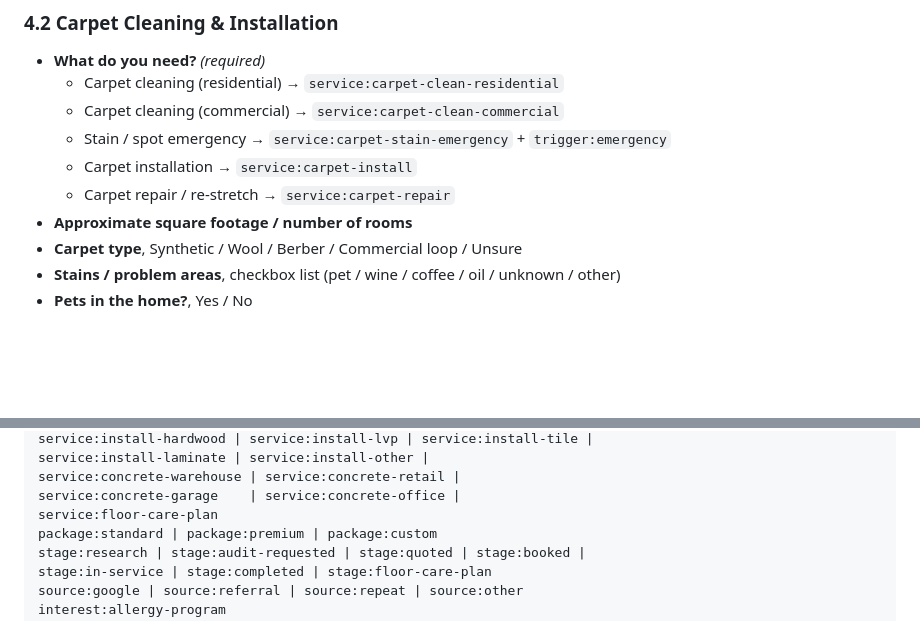
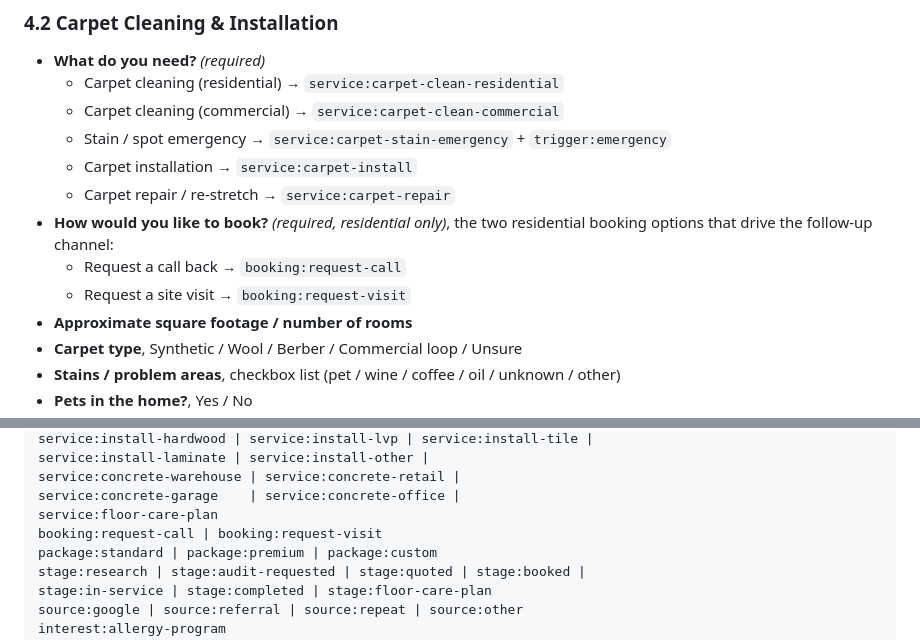
Before and after one commit to branderboy/midland, a Markdown page: forms.md, 2 parts joined by grey strips. Drawn GitHub-style; blank space fills up the shorter version.

Commit message:
Add residential booking options: request a call or a site visit
Residential carpet cleaning leads now pick a booking channel on the
intake form, tagged as booking:request-call or booking:request-visit
so the follow-up sequence routes to the right team.

```diff
--- a/forms.md
+++ b/forms.md
@@ -119,6 +119,10 @@ Used for sand & refinish, recoat, stain change, restoration.
   - Stain / spot emergency → `service:carpet-stain-emergency` + `trigger:emergency`
   - Carpet installation → `service:carpet-install`
   - Carpet repair / re-stretch → `service:carpet-repair`
+- **How would you like to book?** *(required, residential only)*, the two
+  residential booking options that drive the follow-up channel:
+  - Request a call back → `booking:request-call`
+  - Request a site visit → `booking:request-visit`
 - **Approximate square footage / number of rooms**
 - **Carpet type**, Synthetic / Wool / Berber / Commercial loop / Unsure
 - **Stains / problem areas**, checkbox list (pet / wine / coffee / oil / unknown / other)
@@ -207,6 +211,7 @@ service:install-laminate | service:install-other |
 service:concrete-warehouse | service:concrete-retail |
 service:concrete-garage    | service:concrete-office |
 service:floor-care-plan
+booking:request-call | booking:request-visit
 package:standard | package:premium | package:custom
 stage:research | stage:audit-requested | stage:quoted | stage:booked |
 stage:in-service | stage:completed | stage:floor-care-plan
```
